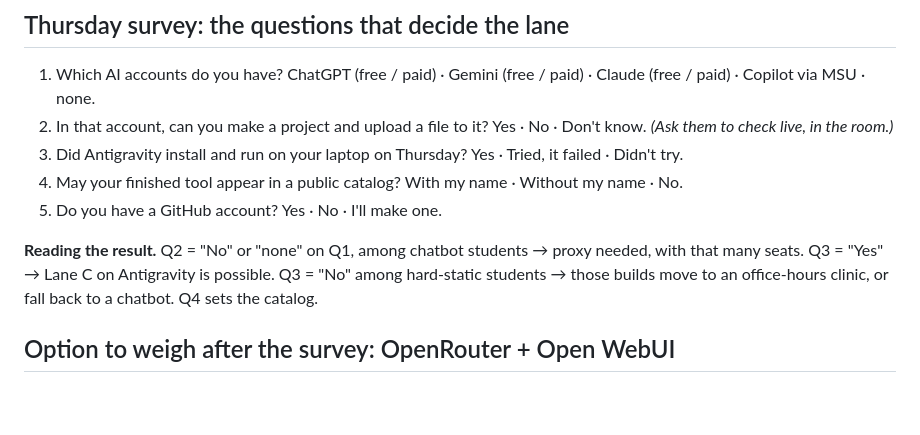
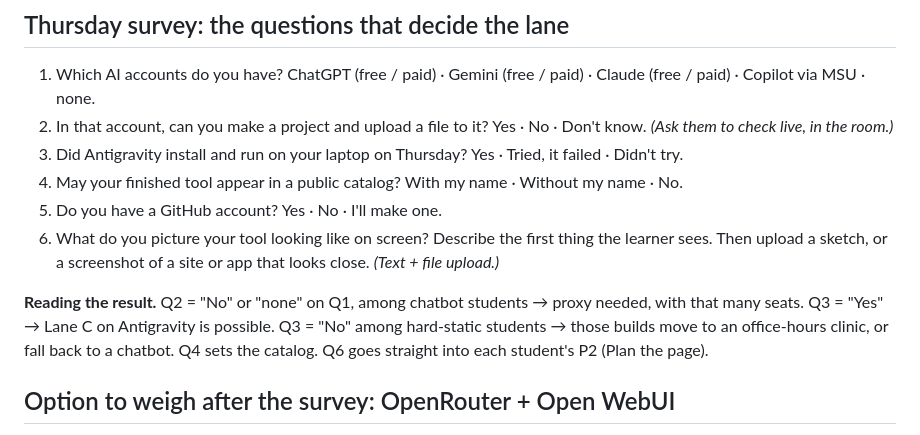
Before and after one commit to faaparrama/AI_Workshops, a Markdown page: w3/deployment_lanes.md, the part around the change. Drawn GitHub-style; blank space fills up the shorter version.

```diff
--- a/w3/deployment_lanes.md
+++ b/w3/deployment_lanes.md
@@ -56,8 +56,9 @@ Every tool starts from the same **skill folder**: `SKILL.md` (LEARNER · TASK ·
 3. Did Antigravity install and run on your laptop on Thursday? Yes · Tried, it failed · Didn't try.
 4. May your finished tool appear in a public catalog? With my name · Without my name · No.
 5. Do you have a GitHub account? Yes · No · I'll make one.
+6. What do you picture your tool looking like on screen? Describe the first thing the learner sees. Then upload a sketch, or a screenshot of a site or app that looks close. *(Text + file upload.)*
 
-**Reading the result.** Q2 = "No" or "none" on Q1, among chatbot students → proxy needed, with that many seats. Q3 = "Yes" → Lane C on Antigravity is possible. Q3 = "No" among hard-static students → those builds move to an office-hours clinic, or fall back to a chatbot. Q4 sets the catalog.
+**Reading the result.** Q2 = "No" or "none" on Q1, among chatbot students → proxy needed, with that many seats. Q3 = "Yes" → Lane C on Antigravity is possible. Q3 = "No" among hard-static students → those builds move to an office-hours clinic, or fall back to a chatbot. Q4 sets the catalog. Q6 goes straight into each student's P2 (Plan the page).
 
 ## Option to weigh after the survey: OpenRouter + Open WebUI
 
```
Also changed, not shown: PROGRESS.md (+3 -1 lines).
